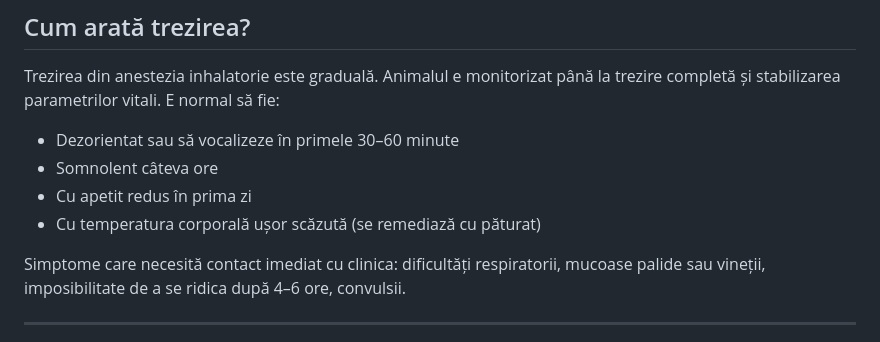
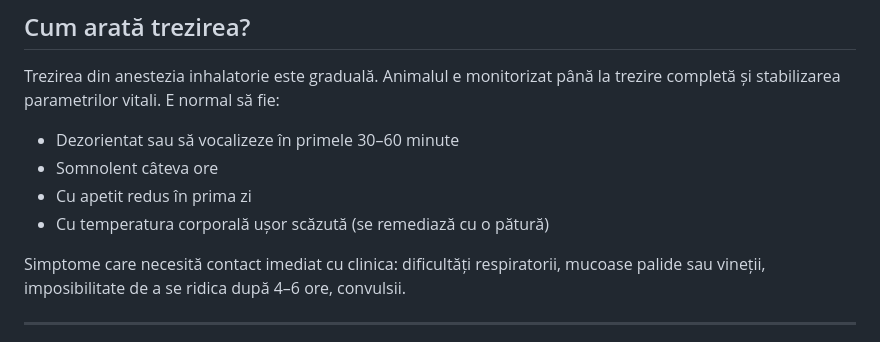
Before and after one commit to silviubalas/VET-STUFF--WEBSITE, a Markdown page: blog/posts/anestezie-veterinara.md, the part around the change. Rendered like a GitHub page.

Commit message:
Blog: corecturi gramaticale pass 4 — 2 erori rămase
Co-Authored-By: Claude Sonnet 4.6 <noreply@anthropic.com>

```diff
--- a/blog/posts/anestezie-veterinara.md
+++ b/blog/posts/anestezie-veterinara.md
@@ -97,7 +97,7 @@ Trezirea din anestezia inhalatorie este graduală. Animalul e monitorizat până
 - Dezorientat sau să vocalizeze în primele 30–60 minute
 - Somnolent câteva ore
 - Cu apetit redus în prima zi
-- Cu temperatura corporală ușor scăzută (se remediază cu păturat)
+- Cu temperatura corporală ușor scăzută (se remediază cu o pătură)
 
 Simptome care necesită contact imediat cu clinica: dificultăți respiratorii, mucoase palide sau vineții, imposibilitate de a se ridica după 4–6 ore, convulsii.
 
```
Also changed, not shown: blog/posts/gustari-sanatoase-caini.md (+1 -1 lines).
